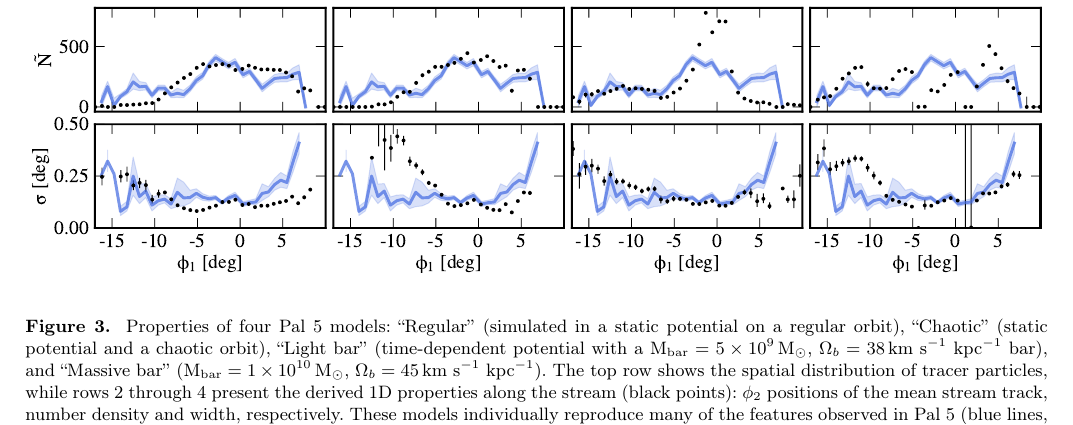
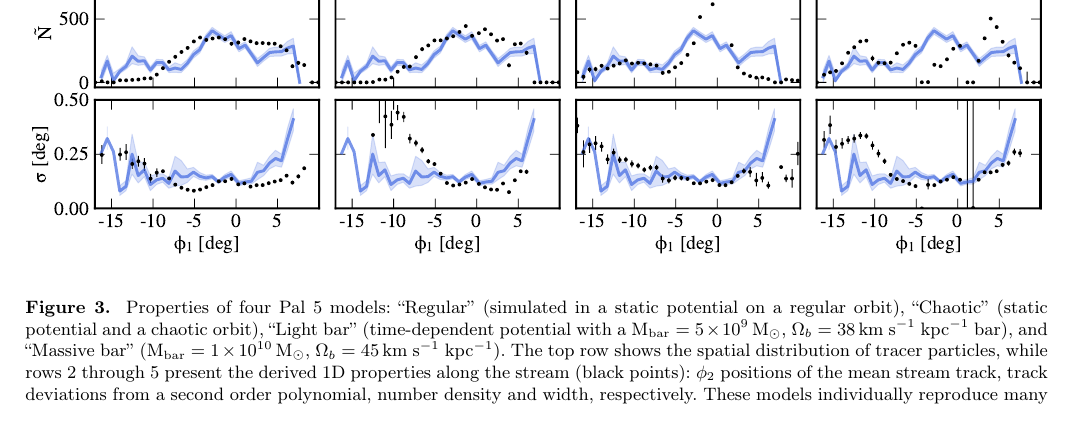
Before and after one commit to adrn/Pal5sBiggestFan, a LaTeX paper (paper/pal5fan.tex): part of page 7 of 11, cut so that both start at the same text. Compiled offline with pdfLaTeX.

Commit message:
data model comparison figure w phi2 residuals, legend

```diff
--- a/paper/pal5fan.tex
+++ b/paper/pal5fan.tex
@@ -312,11 +312,12 @@ In Figure~\ref{fig:sims} we summarize the results of our suite of Pal~5 simulati
 \end{center}
 \caption{
 Properties of four Pal~5 models: ``Regular'' (simulated in a static potential on a regular orbit), ``Chaotic'' (static potential and a chaotic orbit), ``Light bar'' (time-dependent potential with a M$_{\rm bar} = 5\times 10^{9}\,\msun$, $\Omega_b = 38\,\kms$ kpc$^{-1}$ bar), and ``Massive bar'' (M$_{\rm bar} = 1\times 10^{10}\,\msun$, $\Omega_b = 45\,\kms$ kpc$^{-1}$).
-The top row shows the spatial distribution of tracer particles, while rows 2 through 4 present the derived 1D properties along the stream (black points): $\phi_2$ positions of the mean stream track, number density and width, respectively.
+The top row shows the spatial distribution of tracer particles, while rows 2 through 5 present the derived 1D properties along the stream (black points): $\phi_2$ positions of the mean stream track, track deviations from a second order polynomial, number density and width, respectively.
 These models individually reproduce many of the features observed in Pal~5 (blue lines, reproduced from Figure\ref{fig:adrian}), but no model matches all of the features simultaneously.
 % Simulated Pal 5 streams (black) compared to The Legacy Surveys data of Pal 5 (blue) using the 1d density model described in Section \ref{sec:densitymodel} for four mock-streams evolved on a regular orbit (column 1) and a chaotic orbit (column 2) in static potentials as well as in ``Light'' (column 3) and ``Massive" (column 4) barred potentials with pattern speeds of $\Omega_b = 38 ~\kms$ kpc$^{-1}$ anc $\Omega_b = 45 ~\kms$ kpc$^{-1}$, respectively. We chose to visualize the two particular mock-streams in barred potentials, as they demonstrates two distinct interaction scenarios between Pal 5 and the Galactic bar: ``Light bar'' (M$_{\rm bar} = 5\times 10^{9}~\msun$): a truncated leading arm and mostly unperturbed trailing arm, ``Massive bar'' (M$_{\rm bar} = 1\times 10^{10}~\msun$): a widened leading arm
 % The top row shows the morphology of the simulated streams. The second row shows the stream track of the simulated mock streams as well as the stream track of the data. The third row shows the number density of stars in the simulated mock-streams and in the data, and the fourth row shows the width of the simulated mock-streams (black) ass well as the width of the leading and trailing arm of the data (blue). \\
-\sa{As Ana suggested, maybe add a line showing the wiggles in the track by subtracting the observed track, and plot Delta phi2?}}
+% \sa{As Ana suggested, maybe add a line showing the wiggles in the track by subtracting the observed track, and plot Delta phi2?}
+}
 \label{fig:sims}
 \end{figure*}
 
```
Also changed, not shown: paper/model_comparison.pdf, 1 other file.
